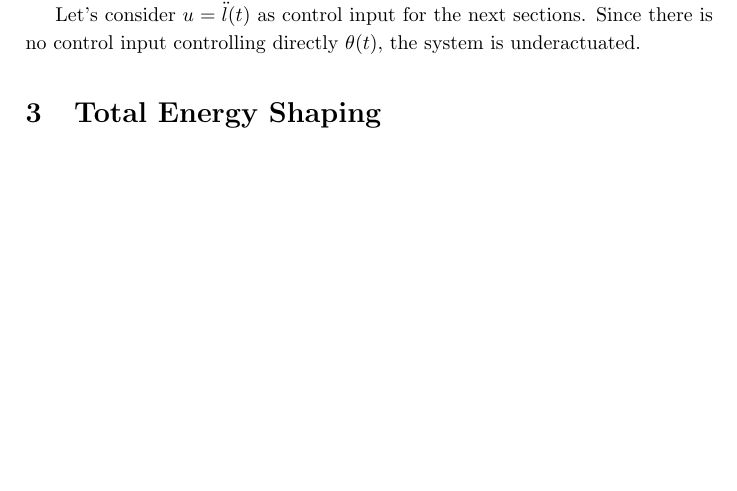
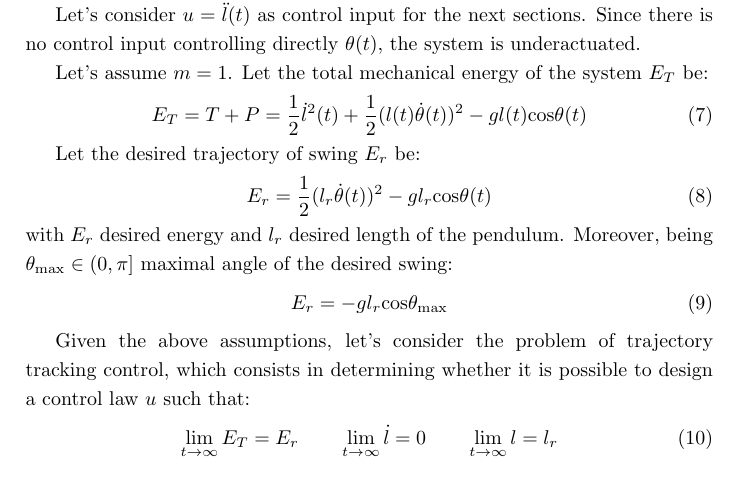
Before and after one commit to micco00x/UnderactuatedRoboticsReport, a LaTeX document (report.tex): part of page 3 of 5, cut so that both start at the same text, the shorter picture padded with empty space. Compiled offline with pdfLaTeX.

Commit message:
Problem Formulation updated

```diff
--- a/report.tex
+++ b/report.tex
@@ -153,6 +153,33 @@ Let's consider $u = \ddot{l}(t)$ as control input for the next sections. Since
 there is no control input controlling directly $\theta(t)$, the system is
 underactuated.
 
+Let's assume $m=1$. Let the total mechanical energy of the system $E_T$ be:
+\begin{equation}
+  E_T = T + P
+      = \frac{1}{2}\dot{l}^2(t) + \frac{1}{2}(l(t)\dot{\theta}(t))^2
+        - g l(t) \text{cos}\theta(t)
+\end{equation}
+
+Let the desired trajectory of swing $E_r$ be:
+\begin{equation}
+  E_r = \frac{1}{2}(l_r \dot{\theta}(t))^2 - g l_r \text{cos} \theta(t)
+\end{equation}
+
+\noindent with $E_r$ desired energy and $l_r$ desired length of the pendulum.
+Moreover, being $\theta_{\text{max}} \in (0, \pi]$ maximal angle of the desired swing:
+\begin{equation}
+  E_r = -g l_r \text{cos}\theta_{\text{max}}
+\end{equation}
+
+Given the above assumptions, let's consider the problem of trajectory tracking
+control, which consists in determining whether it is possible to design a
+control law $u$ such that:
+\begin{equation}
+  \lim_{t\to\infty} E_T = E_r \qquad
+  \lim_{t\to\infty} \dot{l} = 0 \qquad
+  \lim_{t\to\infty} l = l_r
+\end{equation}
+
 \section{Total Energy Shaping}
 Ch. 8.3.1.
 
```
Also changed, not shown: report.pdf.
